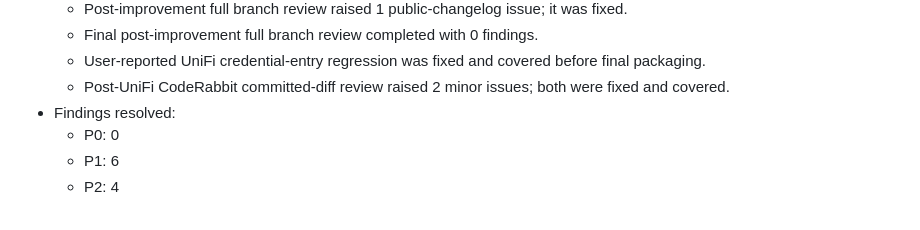
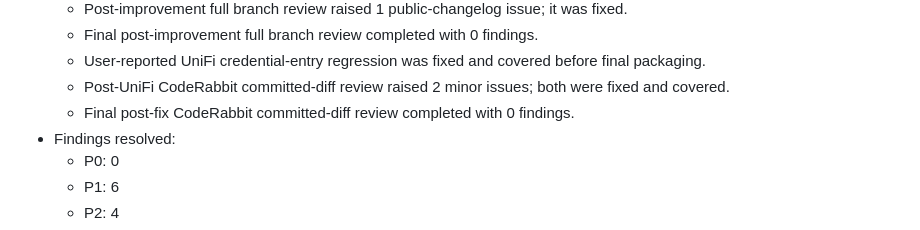
Before and after one commit to SilverFuel/xeneon-widgets, a Markdown page: RELEASE_READINESS.md, the part around the change. Drawn GitHub-style.

Commit message:
docs(release): record final CodeRabbit pass

```diff
--- a/RELEASE_READINESS.md
+++ b/RELEASE_READINESS.md
@@ -16,6 +16,7 @@ Release-readiness pass run for the current 0.2.0 beta release branch.
   - Final post-improvement full branch review completed with 0 findings.
   - User-reported UniFi credential-entry regression was fixed and covered before final packaging.
   - Post-UniFi CodeRabbit committed-diff review raised 2 minor issues; both were fixed and covered.
+  - Final post-fix CodeRabbit committed-diff review completed with 0 findings.
 - Findings resolved:
   - P0: 0
   - P1: 6
```
